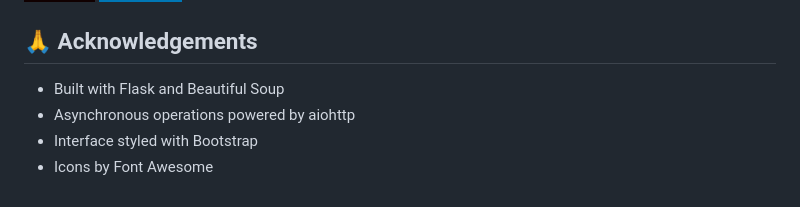
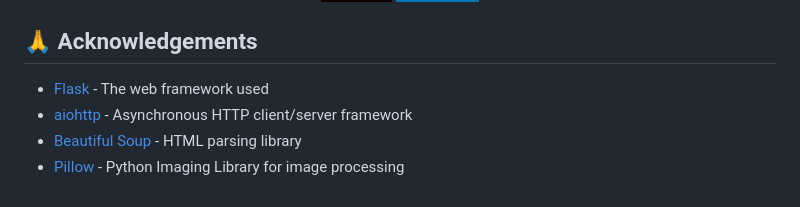
Before and after one commit to NgnPhamGiaHuy/media-crawler, a Markdown page: README.md, the part around one of its changes. Rendered like a GitHub page; badges without logos.

```diff
--- a/README.md
+++ b/README.md
@@ -130,6 +156,6 @@ Licensed under the MIT License. See [LICENSE](./LICENSE) for more information.
 ## 🙏 Acknowledgements
 
-- Built with Flask and Beautiful Soup
-- Asynchronous operations powered by aiohttp
-- Interface styled with Bootstrap
-- Icons by Font Awesome
+- [Flask](https://flask.palletsprojects.com/) - The web framework used
+- [aiohttp](https://docs.aiohttp.org/) - Asynchronous HTTP client/server framework
+- [Beautiful Soup](https://www.crummy.com/software/BeautifulSoup/) - HTML parsing library
+- [Pillow](https://python-pillow.org/) - Python Imaging Library for image processing
```
Also changed, not shown: other parts of README.md (+107 -81 lines).
